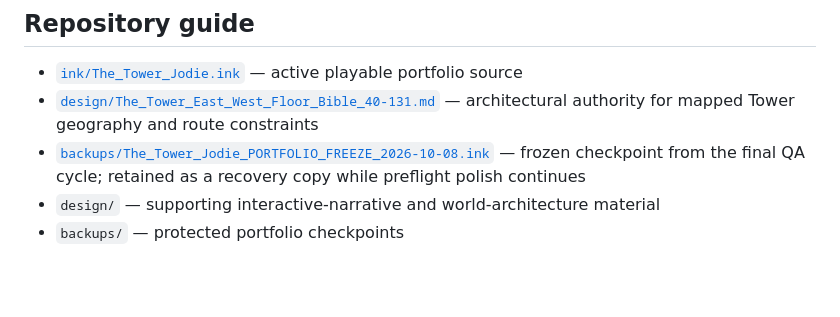
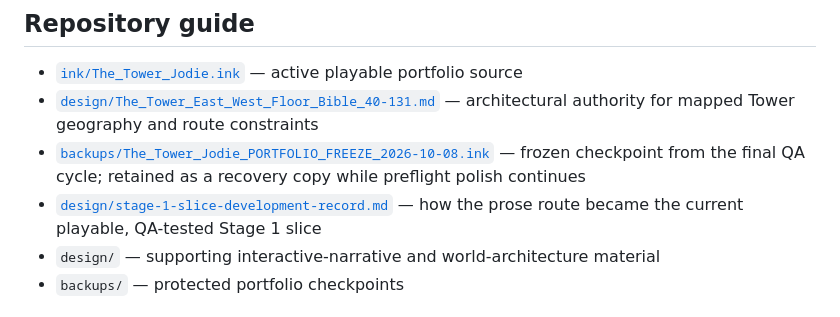
Before and after one commit to BykSwidnicki/The-Tower-Interactive, a Markdown page: README.md, the part around the change. GitHub-like rendering; blank space fills up the shorter version.

Commit message:
Link Stage 1 development record

```diff
--- a/README.md
+++ b/README.md
@@ -105,6 +105,7 @@ Only the **Filtration → Medical** portion is part of the current portfolio pre
 - [`ink/The_Tower_Jodie.ink`](ink/The_Tower_Jodie.ink) — active playable portfolio source
 - [`design/The_Tower_East_West_Floor_Bible_40-131.md`](design/The_Tower_East_West_Floor_Bible_40-131.md) — architectural authority for mapped Tower geography and route constraints
 - [`backups/The_Tower_Jodie_PORTFOLIO_FREEZE_2026-10-08.ink`](backups/The_Tower_Jodie_PORTFOLIO_FREEZE_2026-10-08.ink) — frozen checkpoint from the final QA cycle; retained as a recovery copy while preflight polish continues
+- [`design/stage-1-slice-development-record.md`](design/stage-1-slice-development-record.md) — how the prose route became the current playable, QA-tested Stage 1 slice
 - `design/` — supporting interactive-narrative and world-architecture material
 - `backups/` — protected portfolio checkpoints
 
```
